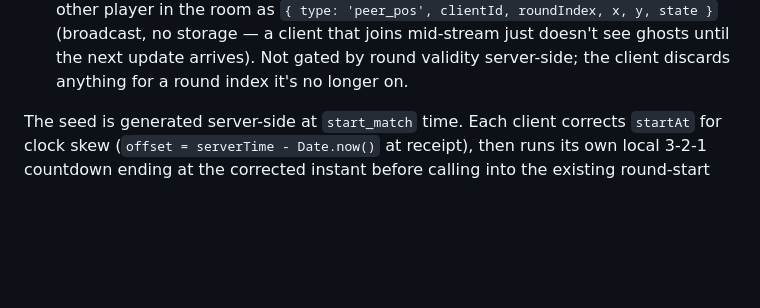
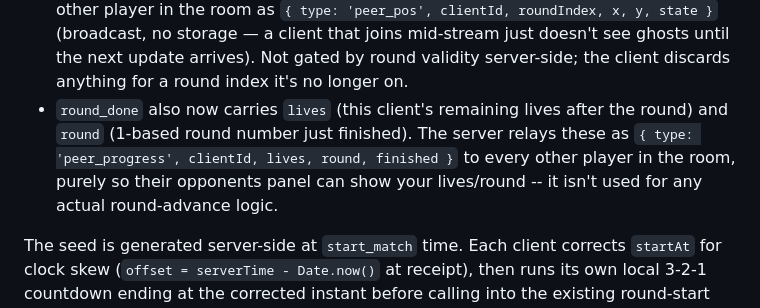
Before and after one commit to hwwcoding-res-apt/wnbase-game, a Markdown page: README.md, the part around the change. Drawn GitHub-style; blank space fills up the shorter version.

Commit message:
Update README with round advancement details

```diff
--- a/README.md
+++ b/README.md
@@ -42,6 +42,7 @@ Server → client:
 Client → server (continued):
 - `{ type: 'round_done', roundIndex, success, finished }` — sent the instant a client resolves a round; `finished: true` means that client is out of lives and won't report for future rounds (server drops them from the room's active-player count from that point on)
 - `{ type: 'peer_pos', roundIndex, x, y, state }` — Phase 4, sent only during minigames flagged `livePositions` (currently dodge and spot); `x`/`y` are 0–1 fractions of the arena so they're resolution-independent. Server relays this verbatim to every other player in the room as `{ type: 'peer_pos', clientId, roundIndex, x, y, state }` (broadcast, no storage — a client that joins mid-stream just doesn't see ghosts until the next update arrives). Not gated by round validity server-side; the client discards anything for a round index it's no longer on.
+- `round_done` also now carries `lives` (this client's remaining lives after the round) and `round` (1-based round number just finished). The server relays these as `{ type: 'peer_progress', clientId, lives, round, finished }` to every other player in the room, purely so their opponents panel can show your lives/round -- it isn't used for any actual round-advance logic.
 
 The seed is generated server-side at `start_match` time. Each client corrects `startAt` for clock skew (`offset = serverTime - Date.now()` at receipt), then runs its own local 3-2-1 countdown ending at the corrected instant before calling into the existing round-start logic. The old "wait 2 minutes then auto-start" buffer and the manual "-15s" sync button are gone -- the server handshake replaces both.
 
```
